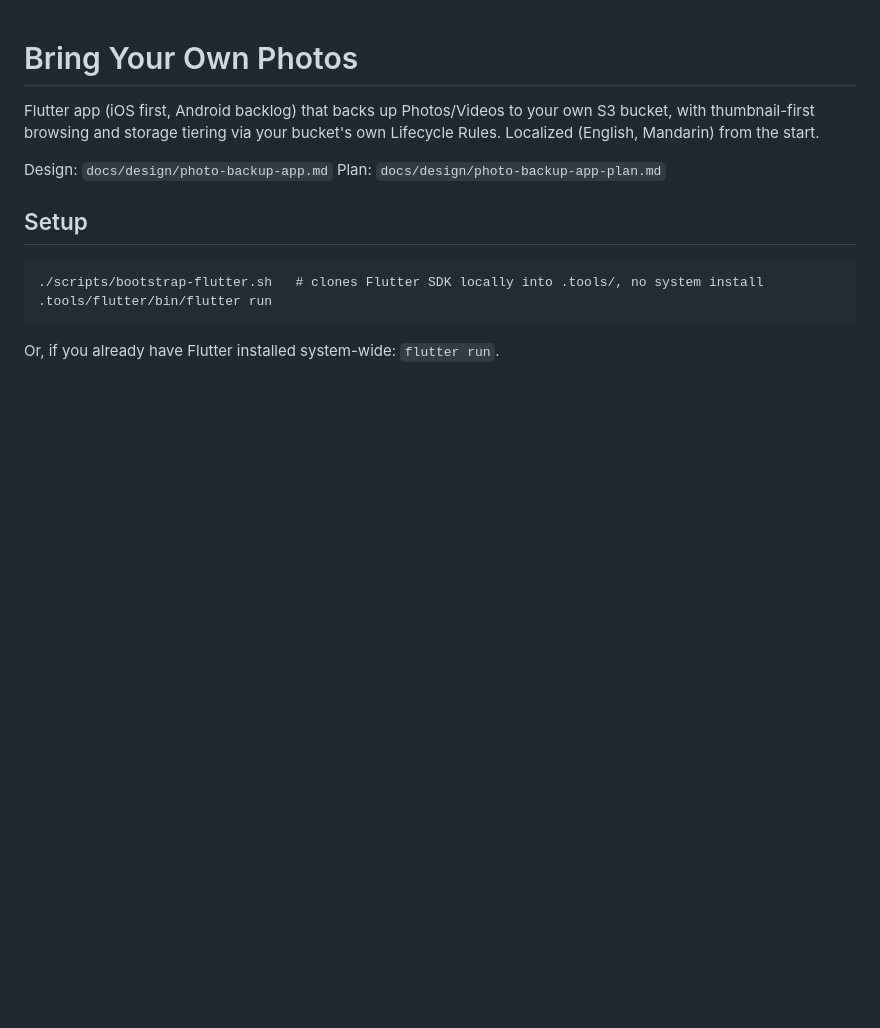
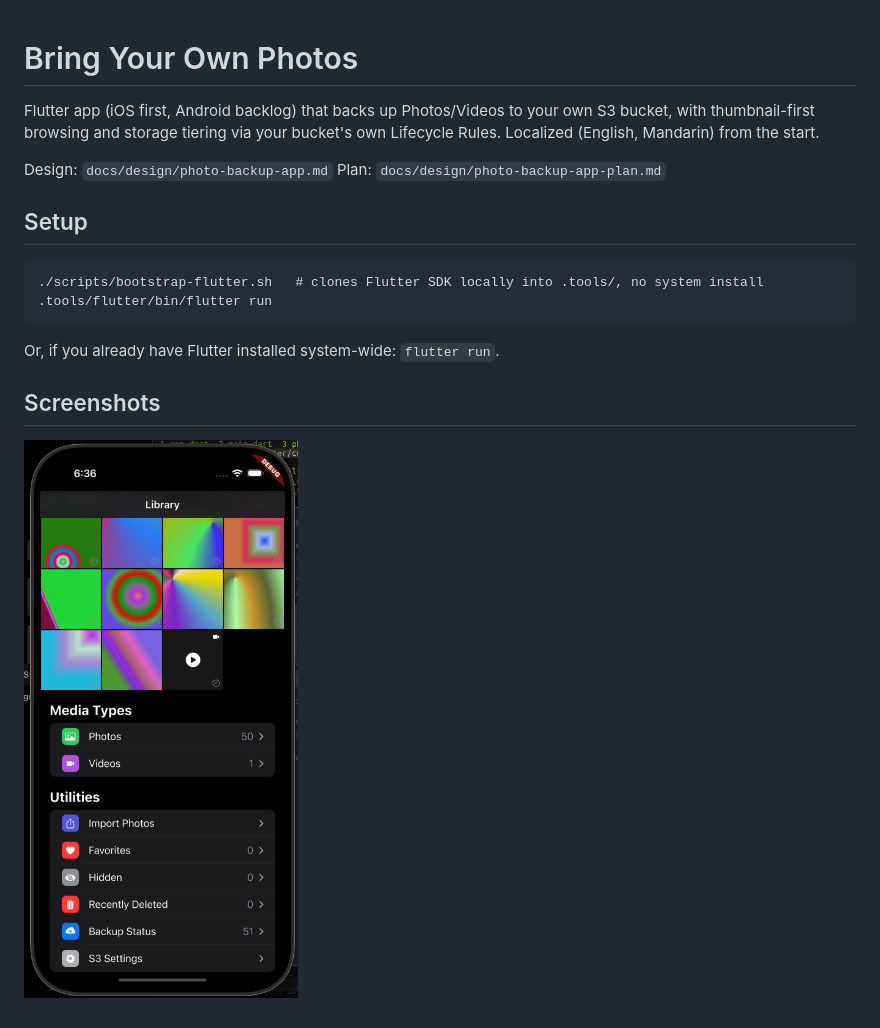
Before and after one commit to solomonxie/photos-vault, a Markdown page: README.md, the part around the change. GitHub-like rendering; pictures changed too: screenshot.png (added); blank space fills up the shorter version.

Commit message:
Add screenshot to README
Gives a quick visual preview of the app without cloning and running it.

````diff
--- a/README.md
+++ b/README.md
@@ -13,3 +13,7 @@ Plan: `docs/design/photo-backup-app-plan.md`
 ```
 
 Or, if you already have Flutter installed system-wide: `flutter run`.
+
+## Screenshots
+
+![Screenshot](screenshot.png)
````
